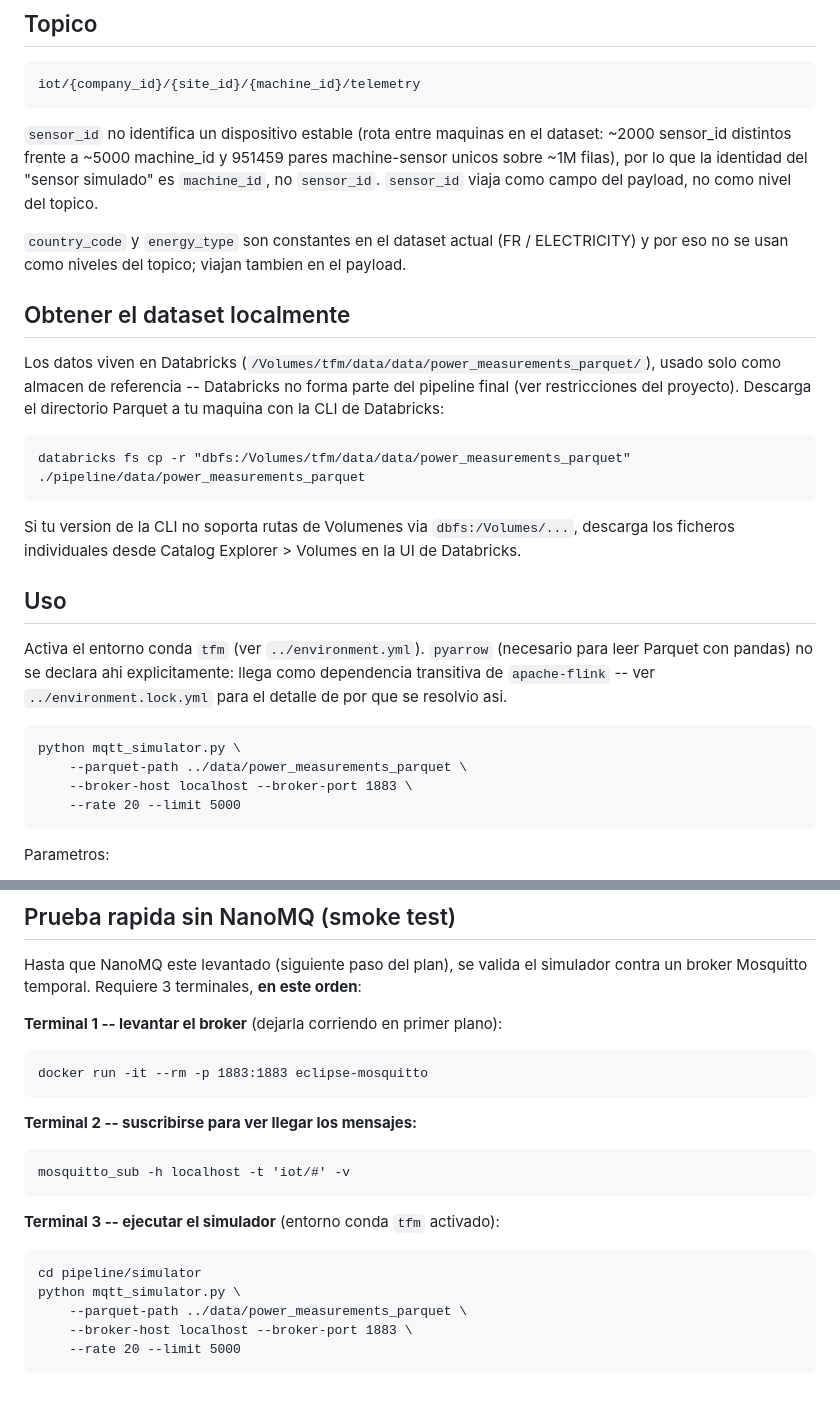
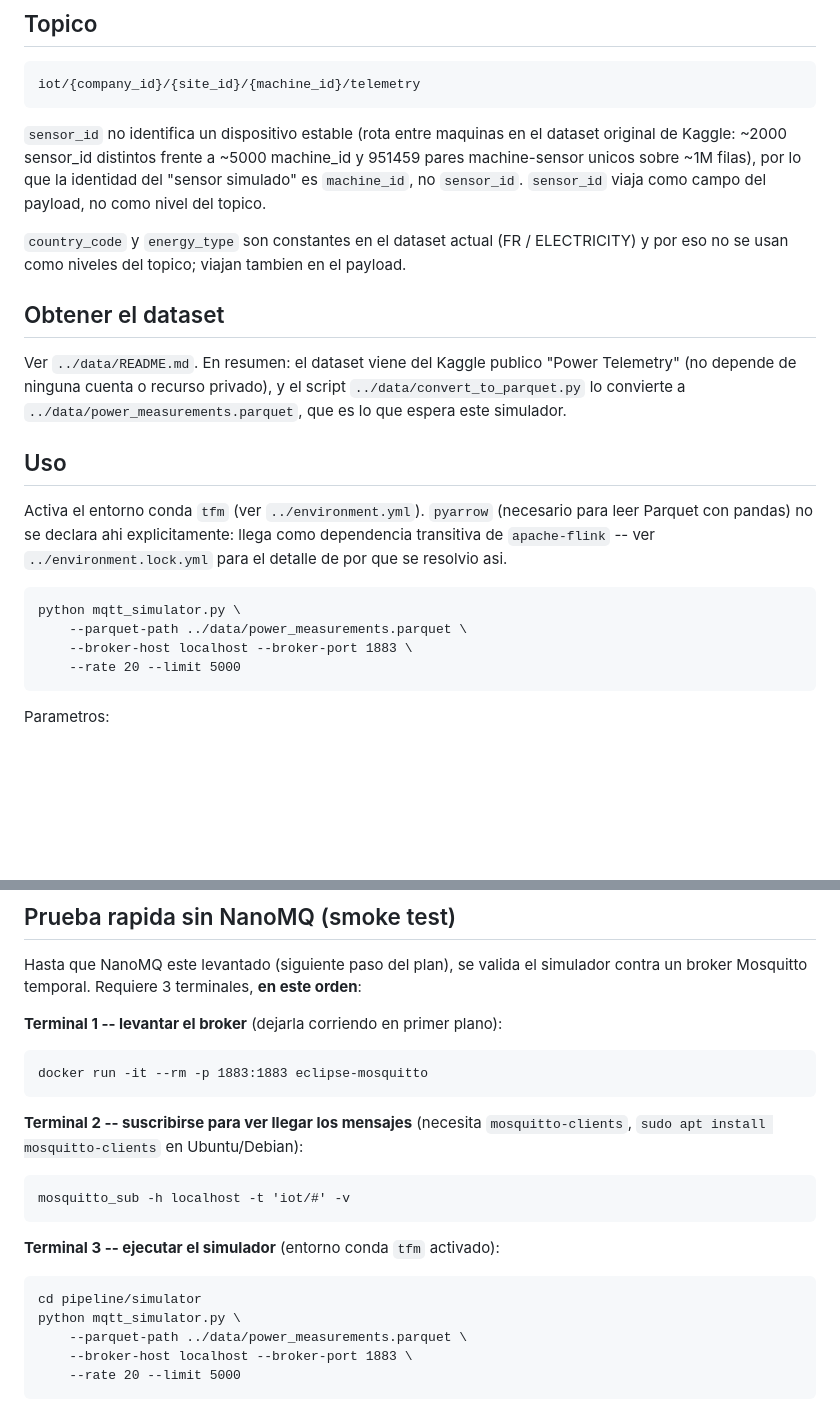
Before and after one commit to paterninausa/uea_tfm, a Markdown page: pipeline/simulator/README.md, 2 parts joined by grey strips. GitHub-like rendering; blank space fills up the shorter version.

Commit message:
Actualiza README del simulador: ruta canónica del parquet (Kaggle) en vez de la del volumen de Databricks

```diff
--- a/pipeline/simulator/README.md
+++ b/pipeline/simulator/README.md
@@ -10,27 +10,21 @@ del TFM.
     iot/{company_id}/{site_id}/{machine_id}/telemetry
 
 `sensor_id` no identifica un dispositivo estable (rota entre maquinas en el
-dataset: ~2000 sensor_id distintos frente a ~5000 machine_id y 951459 pares
-machine-sensor unicos sobre ~1M filas), por lo que la identidad del "sensor
-simulado" es `machine_id`, no `sensor_id`. `sensor_id` viaja como campo del
-payload, no como nivel del topico.
+dataset original de Kaggle: ~2000 sensor_id distintos frente a ~5000
+machine_id y 951459 pares machine-sensor unicos sobre ~1M filas), por lo que
+la identidad del "sensor simulado" es `machine_id`, no `sensor_id`.
+`sensor_id` viaja como campo del payload, no como nivel del topico.
 
 `country_code` y `energy_type` son constantes en el dataset actual (FR /
 ELECTRICITY) y por eso no se usan como niveles del topico; viajan tambien en
 el payload.
 
-## Obtener el dataset localmente
+## Obtener el dataset
 
-Los datos viven en Databricks (`/Volumes/tfm/data/data/power_measurements_parquet/`),
-usado solo como almacen de referencia -- Databricks no forma parte del
-pipeline final (ver restricciones del proyecto). Descarga el directorio
-Parquet a tu maquina con la CLI de Databricks:
-
-    databricks fs cp -r "dbfs:/Volumes/tfm/data/data/power_measurements_parquet" ./pipeline/data/power_measurements_parquet
-
-Si tu version de la CLI no soporta rutas de Volumenes via `dbfs:/Volumes/...`,
-descarga los ficheros individuales desde Catalog Explorer > Volumes en la UI
-de Databricks.
+Ver `../data/README.md`. En resumen: el dataset viene del Kaggle publico
+"Power Telemetry" (no depende de ninguna cuenta o recurso privado), y el
+script `../data/convert_to_parquet.py` lo convierte a
+`../data/power_measurements.parquet`, que es lo que espera este simulador.
 
 ## Uso
 
@@ -40,7 +34,7 @@ dependencia transitiva de `apache-flink` -- ver `../environment.lock.yml`
 para el detalle de por que se resolvio asi.
 
     python mqtt_simulator.py \
-        --parquet-path ../data/power_measurements_parquet \
+        --parquet-path ../data/power_measurements.parquet \
         --broker-host localhost --broker-port 1883 \
         --rate 20 --limit 5000
 
@@ -59,7 +53,8 @@ este orden**:
 
     docker run -it --rm -p 1883:1883 eclipse-mosquitto
 
-**Terminal 2 -- suscribirse para ver llegar los mensajes:**
+**Terminal 2 -- suscribirse para ver llegar los mensajes** (necesita
+`mosquitto-clients`, `sudo apt install mosquitto-clients` en Ubuntu/Debian):
 
     mosquitto_sub -h localhost -t 'iot/#' -v
 
@@ -67,7 +62,7 @@ este orden**:
 
     cd pipeline/simulator
     python mqtt_simulator.py \
-        --parquet-path ../data/power_measurements_parquet \
+        --parquet-path ../data/power_measurements.parquet \
         --broker-host localhost --broker-port 1883 \
         --rate 20 --limit 5000
 
```
